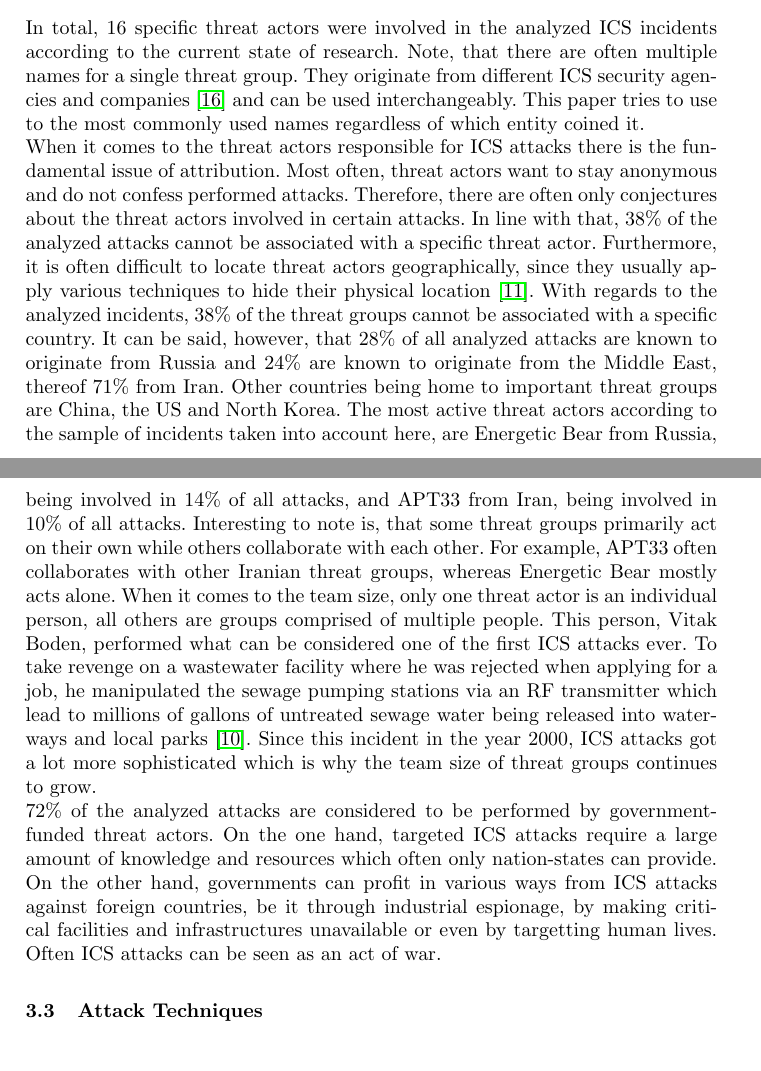
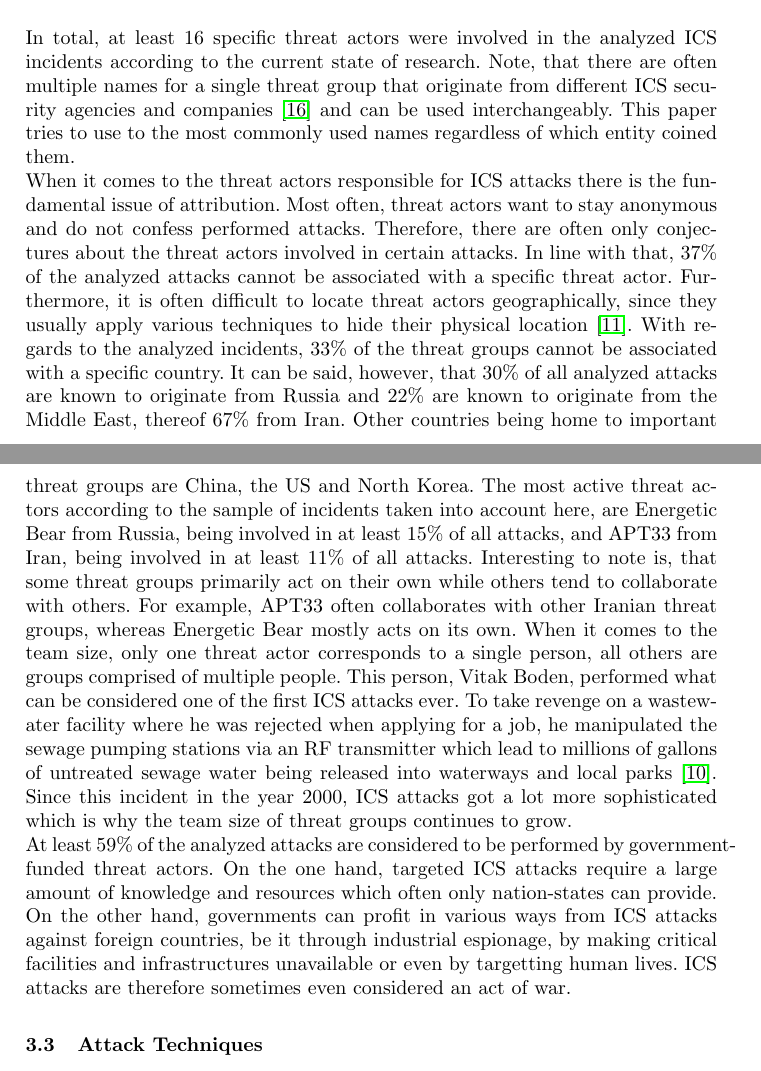
Before and after one commit to NF997/OTSecurityIncidents, a LaTeX paper (Report/report.tex): two parts of pages 5 and 6 of 14, joined at a grey line, cut so that both start at the same text. Compiled offline with pdfLaTeX.

Commit message:
Polished Threat Actors Subsection

```diff
--- a/Report/report.tex
+++ b/Report/report.tex
@@ -188,37 +188,36 @@ The remaining victims of ICS attacks are spread across a wide variety of other e
 
 \subsection{Threat Actors}
 % General
-In total, 16 specific threat actors were involved in the analyzed ICS incidents according to the current state of research.
+In total, at least 16 specific threat actors were involved in the analyzed ICS incidents according to the current state of research.
 % (
-Note, that there are often multiple names for a single threat group.
-They originate from different ICS security agencies and companies \cite{thaicert.19} and can be used interchangeably.
-This paper tries to use to the most commonly used names regardless of which entity coined it.\\
+Note, that there are often multiple names for a single threat group that originate from different ICS security agencies and companies \cite{thaicert.19} and can be used interchangeably.
+This paper tries to use to the most commonly used names regardless of which entity coined them.\\
 % )
 % Problem of Attribution
 When it comes to the threat actors responsible for ICS attacks there is the fundamental issue of attribution.
 Most often, threat actors want to stay anonymous and do not confess performed attacks. % Counterexample?
 Therefore, there are often only conjectures about the threat actors involved in certain attacks.
-In line with that, 38\% of the analyzed attacks cannot be associated with a specific threat actor.
+In line with that, 37\% of the analyzed attacks cannot be associated with a specific threat actor.
 % Where are Threat actors located?
 Furthermore, it is often difficult to locate threat actors geographically, since they usually apply various techniques to hide their physical location \cite{huang.18}.
-With regards to the analyzed incidents, 38\% of the threat groups cannot be associated with a specific country.
-It can be said, however, that 28\% of all analyzed attacks are known to originate from Russia and 24\% are known to originate from the Middle East, thereof 71\% from Iran.
+With regards to the analyzed incidents, 33\% of the threat groups cannot be associated with a specific country.
+It can be said, however, that 30\% of all analyzed attacks are known to originate from Russia and 22\% are known to originate from the Middle East, thereof 67\% from Iran.
 Other countries being home to important threat groups are China, the US and North Korea.
 % Which are the most important threat actors?
-The most active threat actors according to the sample of incidents taken into account here, are Energetic Bear from Russia, being involved in 14\% of all attacks, and APT33 from Iran, being involved in 10\% of all attacks.
+The most active threat actors according to the sample of incidents taken into account here, are Energetic Bear from Russia, being involved in at least 15\% of all attacks, and APT33 from Iran, being involved in at least 11\% of all attacks.
 % Collaboration
-Interesting to note is, that some threat groups primarily act on their own while others collaborate with each other.
-For example, APT33 often collaborates with other Iranian threat groups, whereas Energetic Bear mostly acts alone.
+Interesting to note is, that some threat groups primarily act on their own while others tend to collaborate with others.
+For example, APT33 often collaborates with other Iranian threat groups, whereas Energetic Bear mostly acts on its own.
 % Team Size
-When it comes to the team size, only one threat actor is an individual person, all others are groups comprised of multiple people.
+When it comes to the team size, only one threat actor corresponds to a single person, all others are groups comprised of multiple people.
 This person, Vitak Boden, performed what can be considered one of the first ICS attacks ever.
 To take revenge on a wastewater facility where he was rejected when applying for a job, he manipulated the sewage pumping stations via an RF transmitter which lead to millions of gallons of untreated sewage water being released into waterways and local parks \cite{hemsley.18}.
 Since this incident in the year 2000, ICS attacks got a lot more sophisticated which is why the team size of threat groups continues to grow.\\
 % Who is behind threat groups? Nation State Actors?
-72\% of the analyzed attacks are considered to be performed by government-funded threat actors.
+At least 59\% of the analyzed attacks are considered to be performed by government-funded threat actors.
 On the one hand, targeted ICS attacks require a large amount of knowledge and resources which often only nation-states can provide.
 On the other hand, governments can profit in various ways from ICS attacks against foreign countries, be it through industrial espionage, by making critical facilities and infrastructures unavailable or even by targetting human lives.
-Often ICS attacks can be seen as an act of war. % Citations and further research.
+ICS attacks are therefore sometimes even considered an act of war. % Citations and further research.
 
 \subsection{Attack Techniques}
 % ICS cyber kill chain
```
Also changed, not shown: Incidents.csv (+1 -1 lines), ThreatActors.csv (+6 -7 lines), Report/report.pdf.
